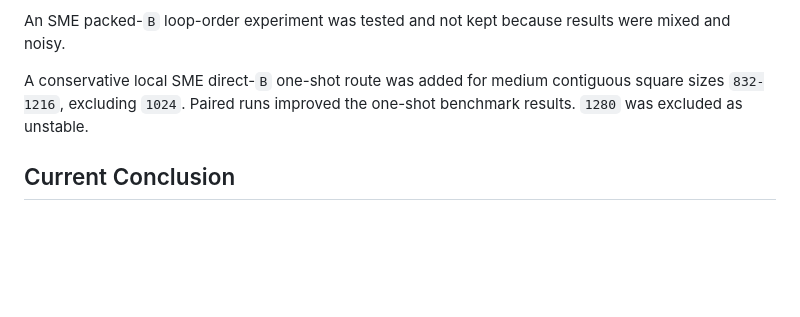
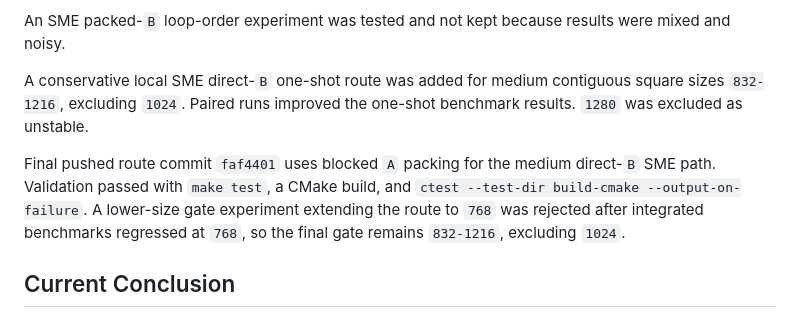
Before and after one commit to Milian0402/consequence_of_boredom_and_curiosity, a Markdown page: docs/optimization-timeline.md, the part around the change. Rendered like a GitHub page; blank space fills up the shorter version.

Commit message:
Update optimization timeline for blocked SME route

```diff
--- a/docs/optimization-timeline.md
+++ b/docs/optimization-timeline.md
@@ -105,6 +105,12 @@ A conservative local SME direct-`B` one-shot route was added for medium
 contiguous square sizes `832-1216`, excluding `1024`. Paired runs improved the
 one-shot benchmark results. `1280` was excluded as unstable.
 
+Final pushed route commit `faf4401` uses blocked `A` packing for the medium
+direct-`B` SME path. Validation passed with `make test`, a CMake build, and
+`ctest --test-dir build-cmake --output-on-failure`. A lower-size gate experiment
+extending the route to `768` was rejected after integrated benchmarks regressed
+at `768`, so the final gate remains `832-1216`, excluding `1024`.
+
 ## Current Conclusion
 
 COB is very competitive in its exact current scope. The packed-`B` AMX path is
```
